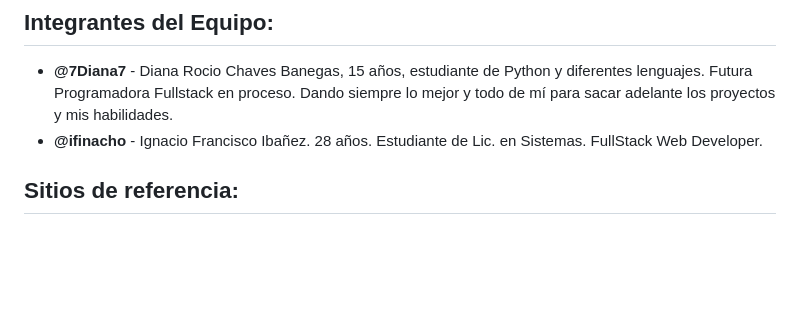
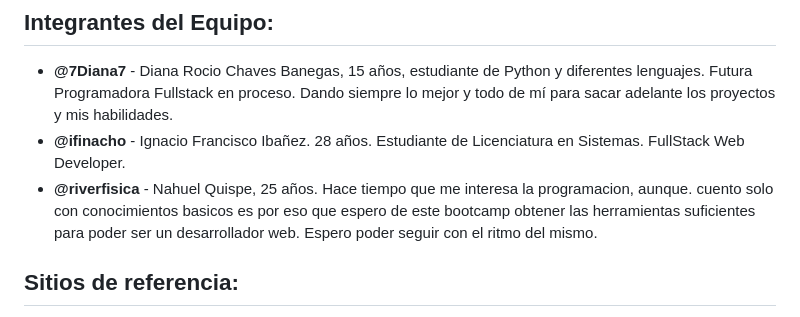
Before and after one commit to ifinacho/grupo_1_FashionHub, a Markdown page: README.md, the part around the change. Drawn GitHub-style; blank space fills up the shorter version.

Commit message:
Update README.md Adding more Collaborators

```diff
--- a/README.md
+++ b/README.md
@@ -27,7 +27,8 @@ Al ajustar nuestra oferta de esta manera, FashionHub aspira a convertirse en la
 ## Integrantes del Equipo:
 
 - **@7Diana7** - Diana Rocio Chaves Banegas, 15 años, estudiante de Python y diferentes lenguajes. Futura Programadora Fullstack en proceso. Dando siempre lo mejor y todo de mí para sacar adelante los proyectos y mis habilidades.
-- **@ifinacho** - Ignacio Francisco Ibañez. 28 años. Estudiante de Lic. en Sistemas. FullStack Web Developer.
+- **@ifinacho** - Ignacio Francisco Ibañez. 28 años. Estudiante de Licenciatura en Sistemas. FullStack Web Developer.
+- **@riverfisica** - Nahuel Quispe, 25 años. Hace tiempo que me interesa la programacion, aunque. cuento solo con conocimientos basicos es por eso que espero de este bootcamp obtener las herramientas suficientes para poder ser un desarrollador web. Espero poder seguir con el ritmo del mismo.
 
 ## Sitios de referencia:
 
```
